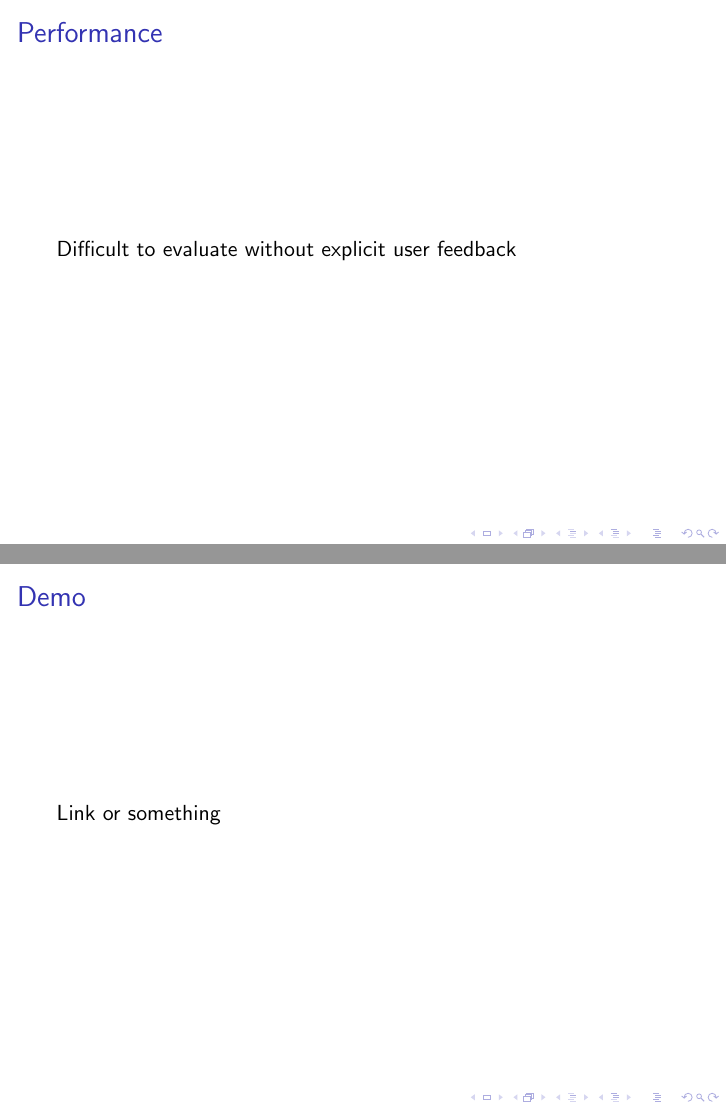
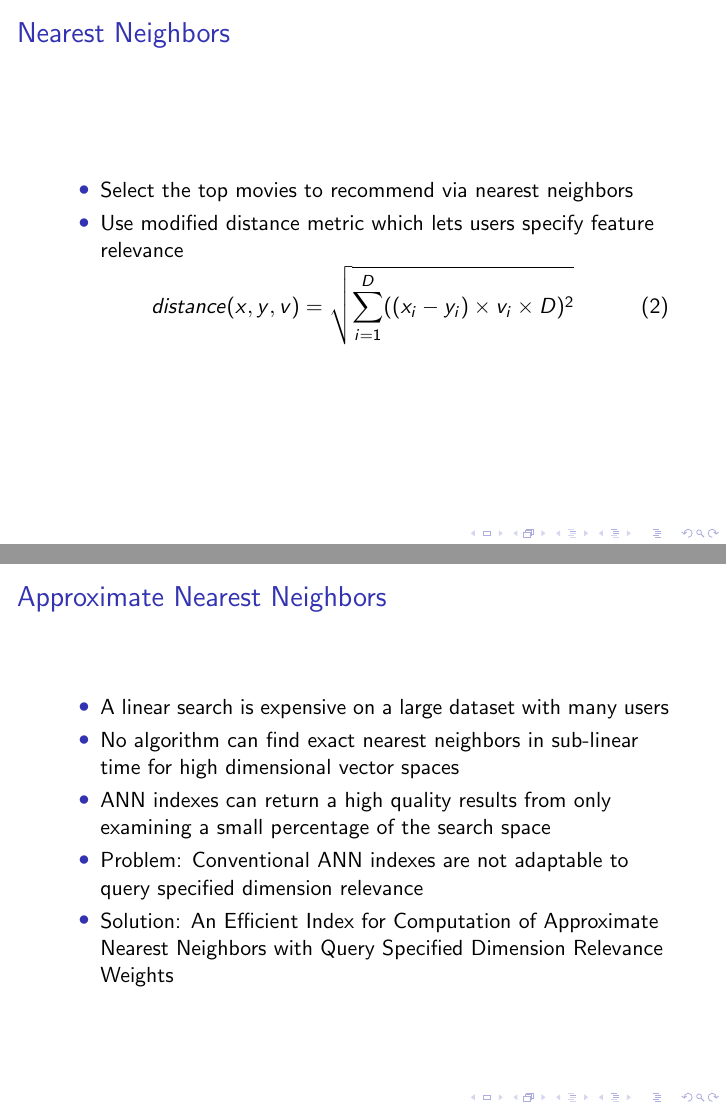
Before and after one commit to katzdave/MovieRecomendation, LaTeX slides (pres/slides.tex): pages 9 and 10 of 11 before the commit and pages 8 and 9 of 12 after it, joined at a grey line. Compiled offline with pdfLaTeX.

Commit message:
slides dave changes

```diff
--- a/pres/slides.tex
+++ b/pres/slides.tex
@@ -1,6 +1,6 @@
 \documentclass{beamer}
 \usepackage{graphicx}
-\usepackage{mathtools}
+%\usepackage{mathtools}
 \usepackage{tikz}
 \usetikzlibrary{matrix,chains,positioning,decorations.pathreplacing,arrows}
 
@@ -65,7 +66,23 @@ Tag Genome dataset provied by grouplens
 \end{frame}
 
 \begin{frame}{Nearest Neighbors}
+\begin{itemize}
+\item Select the top movies to recommend via nearest neighbors
+\item Use modified distance metric which lets users specify feature relevance
+\end{itemize}
+\begin{equation}
+distance(x,y,v) = \sqrt{\sum\limits_{i=1}^D ((x_i - y_i) \times v_i \times D)^2}
+\end{equation}
+\end{frame}
 
+\begin{frame}{Approximate Nearest Neighbors}
+\begin{itemize}
+\item A linear search is expensive on a large dataset with many users
+\item No algorithm can find exact nearest neighbors in sub-linear time for high dimensional vector spaces
+\item ANN indexes can return a high quality results from only examining a small percentage of the search space
+\item Problem: Conventional ANN indexes are not adaptable to query specified dimension relevance
+\item Solution: An Efficient Index for Computation of Approximate Nearest Neighbors with Query Specified Dimension Relevance Weights
+\end{itemize}
 \end{frame}
 
 \begin{frame}{Performance}
@@ -73,7 +90,6 @@ Difficult to evaluate without explicit user feedback
 \end{frame}
 
 \begin{frame}{Demo}
-Link or something
 \end{frame}
 
 \begin{frame}
```
Also changed, not shown: pres/slides.pdf, pres/slides.tex (1 more changed lines).
